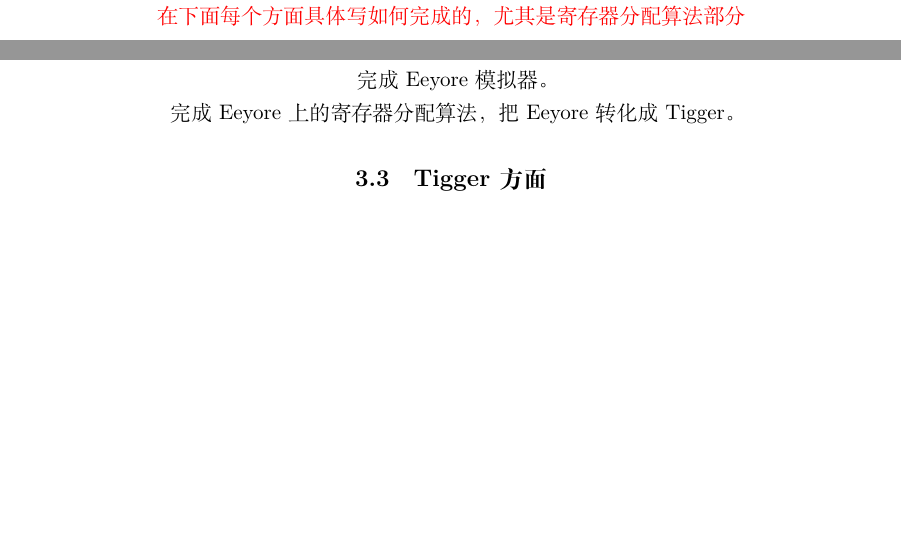
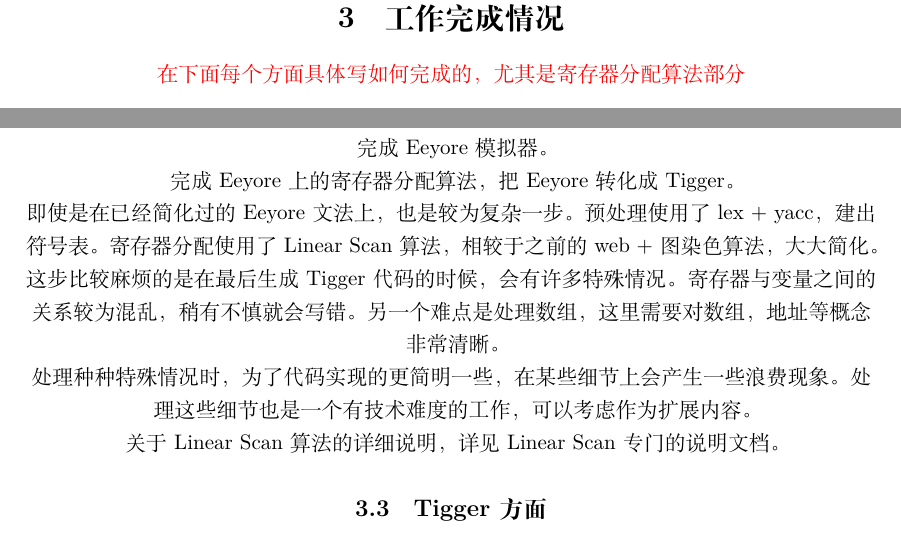
Before and after one commit to liwyNo/MiniCCompiler, a LaTeX document (doc/report.tex): two parts of page 5 of 7, joined at a grey line, cut at the place of the change, the shorter picture padded with empty space. Compiled offline with XeLaTeX.

Commit message:
ljw fix report

```diff
--- a/doc/report.tex
+++ b/doc/report.tex
@@ -157,6 +157,14 @@
 
 \noindent 完成Eeyore上的寄存器分配算法，把Eeyore转化成Tigger。
 
+即使是在已经简化过的 Eeyore 文法上，也是较为复杂一步。预处理使用了 lex + yacc，建出符号表。寄存器分配使用了 Linear Scan 算法，相较于之前的 web + 图染色算法，大大简化。
+
+这步比较麻烦的是在最后生成 Tigger 代码的时候，会有许多特殊情况。寄存器与变量之间的关系较为混乱，稍有不慎就会写错。另一个难点是处理数组，这里需要对数组，地址等概念非常清晰。
+
+处理种种特殊情况时，为了代码实现的更简明一些，在某些细节上会产生一些浪费现象。处理这些细节也是一个有技术难度的工作，可以考虑作为扩展内容。
+
+关于 Linear Scan 算法的详细说明，详见 Linear Scan 专门的说明文档。
+
 \subsection{Tigger方面}
 
 \noindent 完成Tigger语法制定。
```
